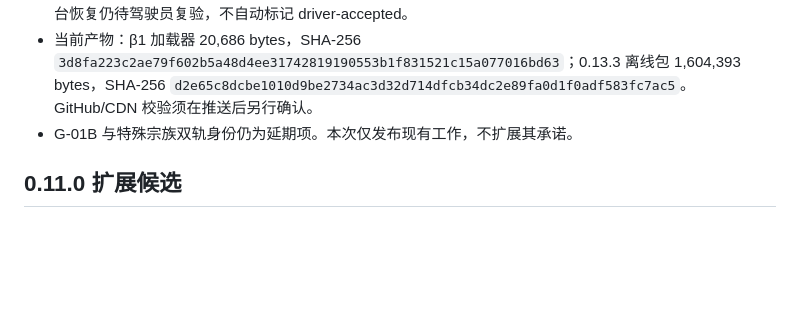
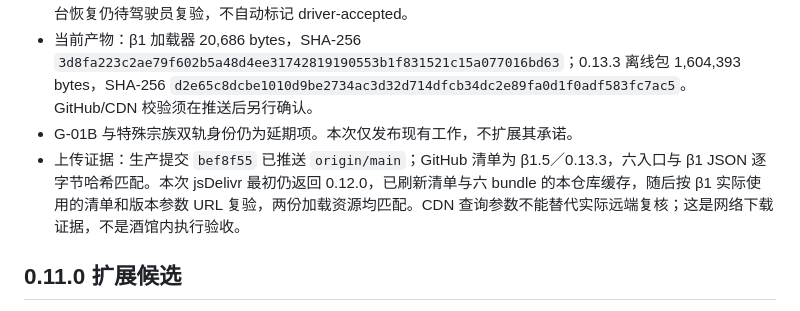
Before and after one commit to hanhaichuan0525-cloud/eyon-history-workbench, a Markdown page: docs/RELEASE_STATUS.md, the part around the change. Rendered like a GitHub page; blank space fills up the shorter version.

```diff
--- a/docs/RELEASE_STATUS.md
+++ b/docs/RELEASE_STATUS.md
@@ -11,6 +11,7 @@
 - 上传不包含私人介绍文档、临时产物、旧测试包及 release/杂项。真实酒馆、手机触摸、安全区、软键盘和后台恢复仍待驾驶员复验，不自动标记 driver-accepted。
 - 当前产物：β1 加载器 20,686 bytes，SHA-256 `3d8fa223c2ae79f602b5a48d4ee31742819190553b1f831521c15a077016bd63`；0.13.3 离线包 1,604,393 bytes，SHA-256 `d2e65c8dcbe1010d9be2734ac3d32d714dfcb34dc2e89fa0d1f0adf583fc7ac5`。GitHub/CDN 校验须在推送后另行确认。
 - G-01B 与特殊宗族双轨身份仍为延期项。本次仅发布现有工作，不扩展其承诺。
+- 上传证据：生产提交 `bef8f55` 已推送 `origin/main`；GitHub 清单为 β1.5／0.13.3，六入口与 β1 JSON 逐字节哈希匹配。本次 jsDelivr 最初仍返回 0.12.0，已刷新清单与六 bundle 的本仓库缓存，随后按 β1 实际使用的清单和版本参数 URL 复验，两份加载资源均匹配。CDN 查询参数不能替代实际远端复核；这是网络下载证据，不是酒馆内执行验收。
 
 ## 0.11.0 扩展候选
 
```
Also changed, not shown: NEXT.md (+1 -0 lines).
